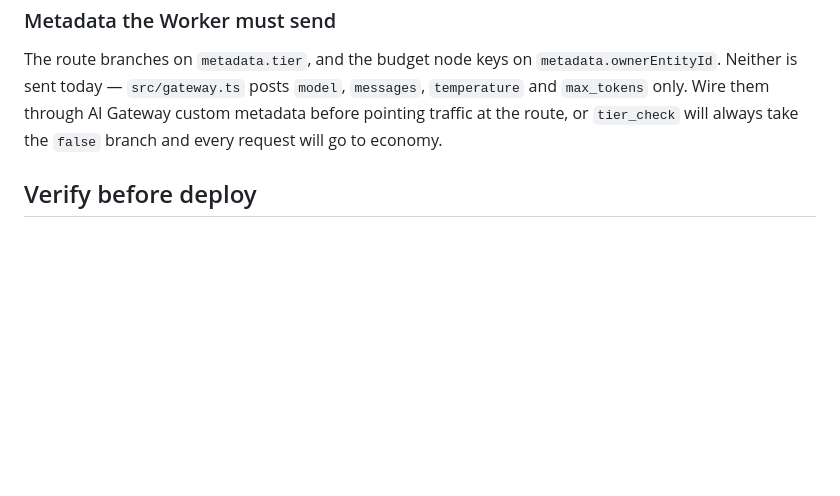
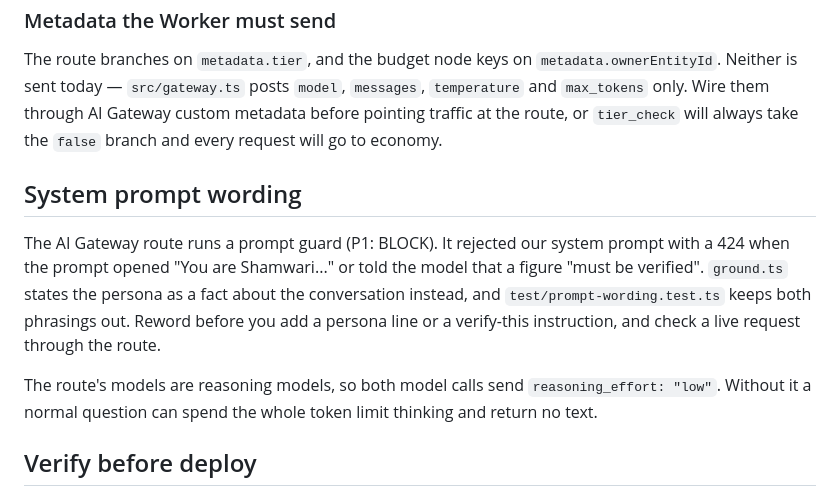
Before and after one commit to shamwari-ai/shamwari, a Markdown page: gateway/README.md, the part around the change. Drawn GitHub-style; blank space fills up the shorter version.

Commit message:
docs(gateway): note the prompt-guard wording rule and reasoning effort
Co-Authored-By: Claude Sonnet 5.5 <noreply@anthropic.com>
Claude-Session: https://claude.ai/code/session_01QuWwsqBEShXyhnodsseV2u

```diff
--- a/gateway/README.md
+++ b/gateway/README.md
@@ -308,6 +308,12 @@ AI Gateway custom metadata before pointing traffic at the route, or
 `tier_check` will always take the `false` branch and every request will go
 to economy.
 
+## System prompt wording
+
+The AI Gateway route runs a prompt guard (P1: BLOCK). It rejected our system prompt with a 424 when the prompt opened "You are Shamwari..." or told the model that a figure "must be verified". `ground.ts` states the persona as a fact about the conversation instead, and `test/prompt-wording.test.ts` keeps both phrasings out. Reword before you add a persona line or a verify-this instruction, and check a live request through the route.
+
+The route's models are reasoning models, so both model calls send `reasoning_effort: "low"`. Without it a normal question can spend the whole token limit thinking and return no text.
+
 ## Verify before deploy
 
 - Provider slugs in `src/router.ts` against the current AI Gateway provider list
```
